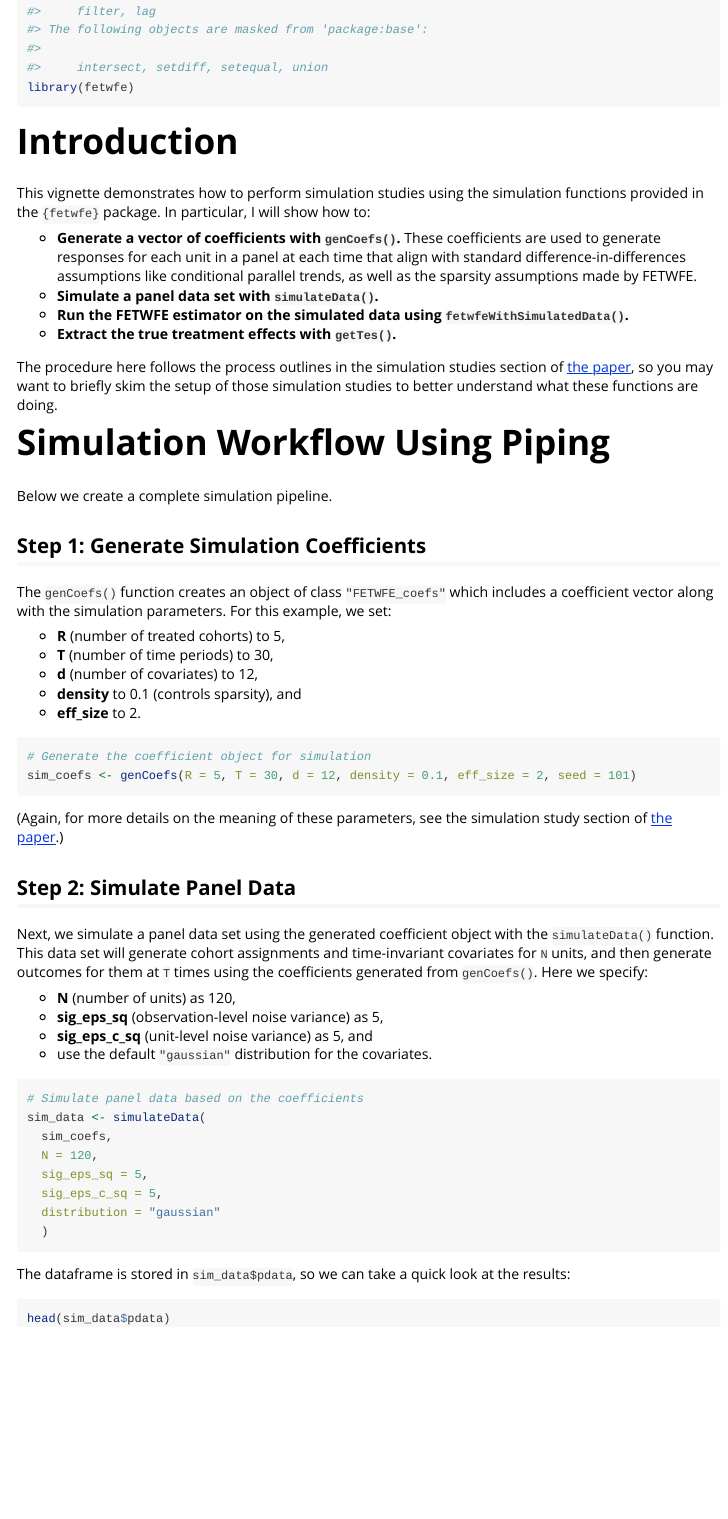
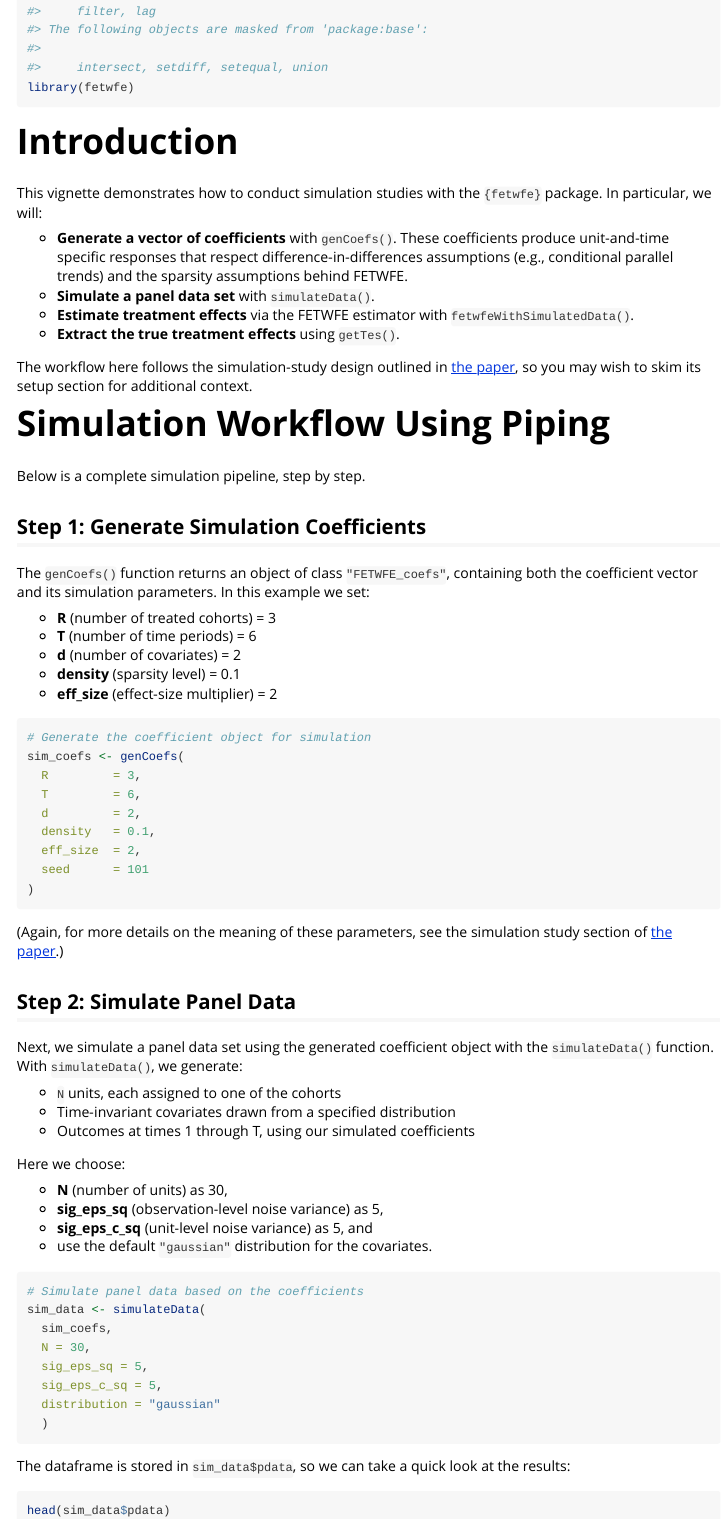
Before and after one commit to gregfaletto/fetwfePackage, an R Markdown document (vignettes/simulation_vignette.Rmd): the page in a window 1100 px wide, from 320 px down. Rendered offline with R 4.5, knitr and Pandoc, with nearby package versions; some code elsewhere in the file could not run offline.

Commit message:
Tweak documentation and vignettes

````diff
--- a/vignettes/simulation_vignette.Rmd
+++ b/vignettes/simulation_vignette.Rmd
@@ -29,33 +29,40 @@ library(fetwfe)
 
 # Introduction
 
-This vignette demonstrates how to perform simulation studies using the simulation functions provided in the `{fetwfe}` package. In particular, I will show how to:
+This vignette demonstrates how to conduct simulation studies with the `{fetwfe}` package. In particular, we will:
 
-- **Generate a vector of coefficients with `genCoefs()`.** These coefficients are used to generate responses for each unit in a panel at each time that align with standard difference-in-differences assumptions like conditional parallel trends, as well as the sparsity assumptions made by FETWFE.
-- **Simulate a panel data set with `simulateData()`. **
-- **Run the FETWFE estimator on the simulated data using `fetwfeWithSimulatedData()`.**
-- **Extract the true treatment effects with `getTes()`.**
+- **Generate a vector of coefficients** with `genCoefs()`. These coefficients produce unit‐and‐time specific responses that respect difference‐in‐differences assumptions (e.g., conditional parallel trends) and the sparsity assumptions behind FETWFE.
+- **Simulate a panel data set** with `simulateData()`.
+- **Estimate treatment effects** via the FETWFE estimator with `fetwfeWithSimulatedData()`.
+- **Extract the true treatment effects** using `getTes()`.
 
-The procedure here follows the process outlines in the simulation studies section of [the paper](https://arxiv.org/abs/2312.05985), so you may want to briefly skim the setup of those simulation studies to better understand what these functions are doing.
+The workflow here follows the simulation‐study design outlined in [the paper](https://arxiv.org/abs/2312.05985), so you may wish to skim its setup section for additional context.
 
 # Simulation Workflow Using Piping
 
-Below we create a complete simulation pipeline.
+Below is a complete simulation pipeline, step by step.
 
 ## Step 1: Generate Simulation Coefficients
 
-The `genCoefs()` function creates an object of class `"FETWFE_coefs"` which includes a coefficient vector along with the simulation parameters. For this example, we set:
+The `genCoefs()` function returns an object of class `"FETWFE_coefs"`, containing both the coefficient vector and its simulation parameters. In this example we set:
 
-- **R** (number of treated cohorts) to 5,
-- **T** (number of time periods) to 30,
-- **d** (number of covariates) to 12,
-- **density** to 0.1 (controls sparsity), and
-- **eff_size** to 2.
+- **R** (number of treated cohorts) = 3
+- **T** (number of time periods) = 6
+- **d** (number of covariates) = 2
+- **density** (sparsity level) = 0.1
+- **eff_size** (effect‐size multiplier) = 2
 
 
 ```{r}
 # Generate the coefficient object for simulation
-sim_coefs <- genCoefs(R = 5, T = 30, d = 12, density = 0.1, eff_size = 2, seed = 101)
+sim_coefs <- genCoefs(
+  R         = 3,
+  T         = 6,
+  d         = 2,
+  density   = 0.1,
+  eff_size  = 2,
+  seed      = 101
+)
 ```
 
 (Again, for more details on the meaning of these parameters, see the simulation study section of [the paper](https://arxiv.org/abs/2312.05985).)
@@ -64,9 +71,15 @@ sim_coefs <- genCoefs(R = 5, T = 30, d = 12, density = 0.1, eff_size = 2, seed =
 
 ## Step 2: Simulate Panel Data
 
-Next, we simulate a panel data set using the generated coefficient object with the `simulateData()` function. This data set will generate cohort assignments and time-invariant covariates for `N` units, and then generate outcomes for them at `T` times using the coefficients generated from `genCoefs()`. Here we specify:
+Next, we simulate a panel data set using the generated coefficient object with the `simulateData()` function. With `simulateData()`, we generate:
 
-- **N** (number of units) as 120,
+* `N` units, each assigned to one of the cohorts
+* Time‐invariant covariates drawn from a specified distribution
+* Outcomes at times 1 through T, using our simulated coefficients
+
+Here we choose:
+
+- **N** (number of units) as 30,
 - **sig_eps_sq** (observation-level noise variance) as 5,
 - **sig_eps_c_sq** (unit-level noise variance) as 5, and
 - use the default `"gaussian"` distribution for the covariates.
@@ -75,7 +88,7 @@ Next, we simulate a panel data set using the generated coefficient object with t
 # Simulate panel data based on the coefficients
 sim_data <- simulateData(
   sim_coefs,
-  N = 120,
+  N = 30,
   sig_eps_sq = 5,
   sig_eps_c_sq = 5,
   distribution = "gaussian"
````
Also changed, not shown: NEWS.md (+4 -0 lines), cran-comments.md (+3 -4 lines), vignettes/vignette.Rmd (+4 -4 lines), README.md, vignettes/simulation_vignette.Rmd (29 more changed lines), 2 other files.
